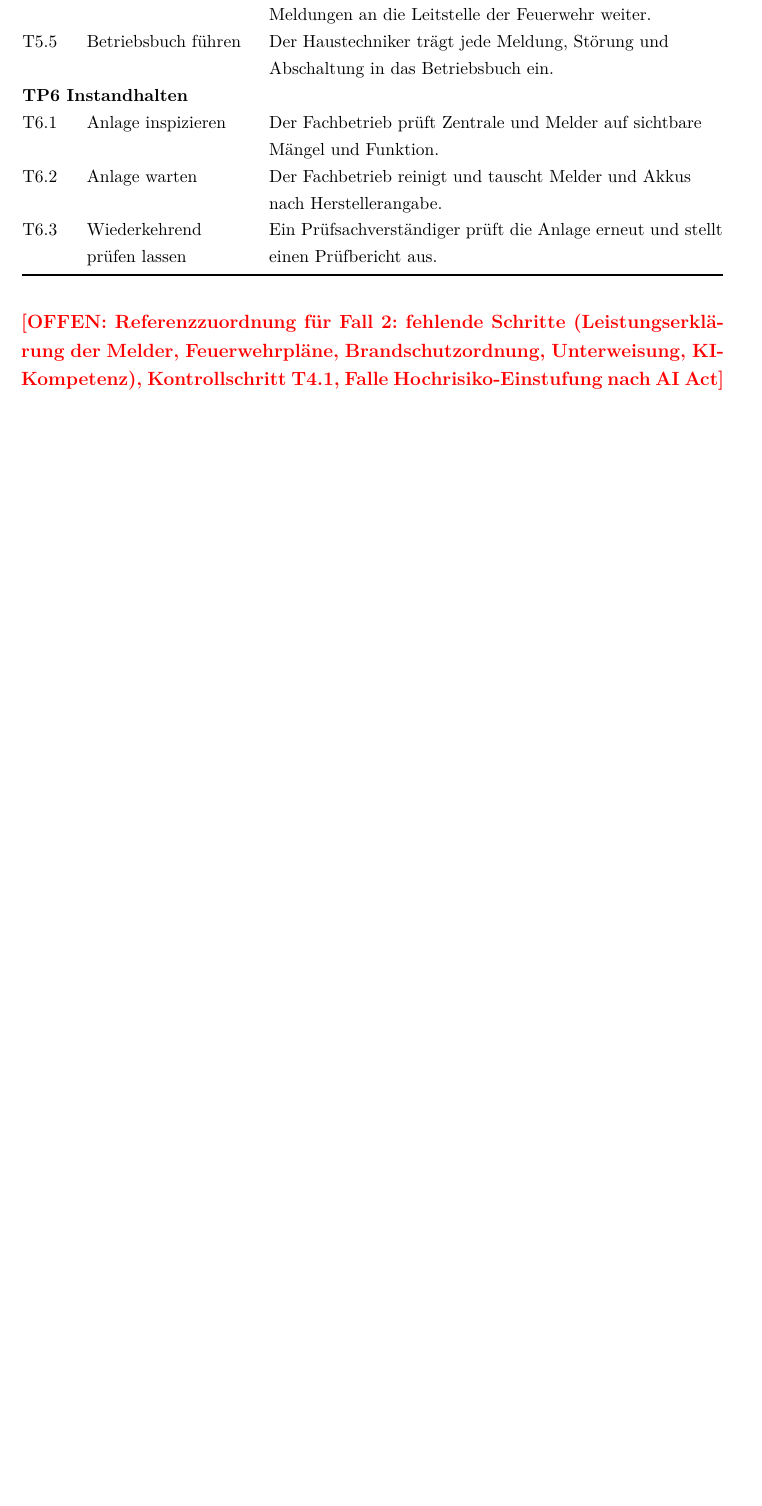
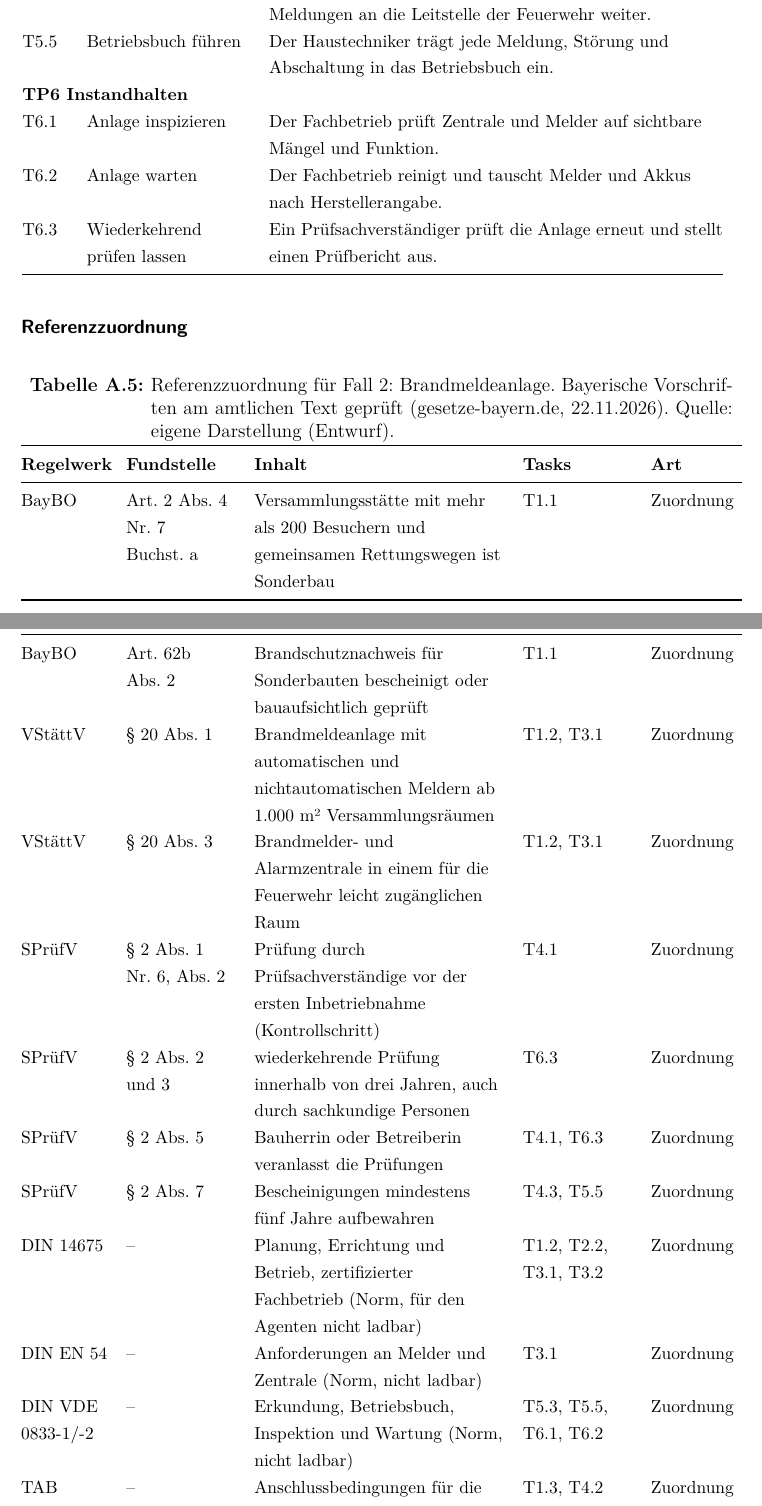
Before and after one commit to SebastianHaug35/Masterthesis_Experiment, a LaTeX thesis (thesis/latex/thesis.tex, which reads thesis/latex/appendix/anhang_a_fall2_bma.tex): part of page 54 of 60 before the commit and two parts of pages 54 and 55 of 62 after it, the two joined at a grey line, cut so that both start at the same text, the shorter picture padded with empty space. Compiled offline with XeLaTeX; a missing font is replaced by an installed copy or a similar font.

Commit message:
thesis: Referenzzuordnung Fall 2 (Entwurf)
Co-Authored-By: Claude Opus 5.5 <noreply@anthropic.com>
Claude-Session: https://claude.ai/code/session_01TX7uZYTcYrXrTLnpze3VB4

```diff
--- a/thesis/latex/appendix/anhang_a_fall2_bma.tex
+++ b/thesis/latex/appendix/anhang_a_fall2_bma.tex
@@ -56,4 +56,23 @@
 T6.2 & Anlage warten & Der Fachbetrieb reinigt und tauscht Melder und Akkus nach Herstellerangabe. \\
 T6.3 & Wiederkehrend prüfen lassen & Ein Prüfsachverständiger prüft die Anlage erneut und stellt einen Prüfbericht aus. \\
 \end{longtable}\end{small}
-\offen{Referenzzuordnung für Fall~2: fehlende Schritte (Leistungserklärung der Melder, Feuerwehrpläne, Brandschutzordnung, Unterweisung, KI-Kompetenz), Kontrollschritt T4.1, Falle Hochrisiko-Einstufung nach AI Act}
+\paragraph{Referenzzuordnung}
+\begin{small}
+\begin{longtable}{@{}>{\raggedright\arraybackslash}p{1.9cm}>{\raggedright\arraybackslash}p{2.4cm}>{\raggedright\arraybackslash}p{5.5cm}>{\raggedright\arraybackslash}p{2.4cm}>{\raggedright\arraybackslash}p{2.0cm}@{}}
+\caption[Referenzzuordnung für Fall~2: Brandmeldeanlage]{Referenzzuordnung für Fall~2: Brandmeldeanlage. Bayerische Vorschriften am amtlichen Text geprüft (gesetze-bayern.de, 22.11.2026). Quelle: eigene Darstellung (Entwurf).}\label{tab:fall2_referenz}\\
+\toprule \textbf{Regelwerk} & \textbf{Fundstelle} & \textbf{Inhalt} & \textbf{Tasks} & \textbf{Art} \\ \midrule \endfirsthead
+\toprule \textbf{Regelwerk} & \textbf{Fundstelle} & \textbf{Inhalt} & \textbf{Tasks} & \textbf{Art} \\ \midrule \endhead
+\bottomrule \endfoot
+BayBO & Art.~2 Abs.~4 Nr.~7 Buchst.~a & Versammlungsstätte mit mehr als 200 Besuchern und gemeinsamen Rettungswegen ist Sonderbau & T1.1 & Zuordnung \\
+BayBO & Art.~62b Abs.~2 & Brandschutznachweis für Sonderbauten bescheinigt oder bauaufsichtlich geprüft & T1.1 & Zuordnung \\
+VStättV & §~20 Abs.~1 & Brandmeldeanlage mit automatischen und nichtautomatischen Meldern ab 1.000~m² Versammlungsräumen & T1.2, T3.1 & Zuordnung \\
+VStättV & §~20 Abs.~3 & Brandmelder- und Alarmzentrale in einem für die Feuerwehr leicht zugänglichen Raum & T1.2, T3.1 & Zuordnung \\
+SPrüfV & §~2 Abs.~1 Nr.~6, Abs.~2 & Prüfung durch Prüfsachverständige vor der ersten Inbetriebnahme (Kontrollschritt) & T4.1 & Zuordnung \\
+SPrüfV & §~2 Abs.~2 und 3 & wiederkehrende Prüfung innerhalb von drei Jahren, auch durch sachkundige Personen & T6.3 & Zuordnung \\
+SPrüfV & §~2 Abs.~5 & Bauherrin oder Betreiberin veranlasst die Prüfungen & T4.1, T6.3 & Zuordnung \\
+SPrüfV & §~2 Abs.~7 & Bescheinigungen mindestens fünf Jahre aufbewahren & T4.3, T5.5 & Zuordnung \\
+DIN 14675 & -- & Planung, Errichtung und Betrieb, zertifizierter Fachbetrieb (Norm, für den Agenten nicht ladbar) & T1.2, T2.2, T3.1, T3.2 & Zuordnung \\
+DIN EN 54 & -- & Anforderungen an Melder und Zentrale (Norm, nicht ladbar) & T3.1 & Zuordnung \\
+DIN VDE 0833-1/-2 & -- & Erkundung, Betriebsbuch, Inspektion und Wartung (Norm, nicht ladbar) & T5.3, T5.5, T6.1, T6.2 & Zuordnung \\
+TAB Feuerwehr München & -- & Anschlussbedingungen für die Aufschaltung (nicht ladbar) & T1.3, T4.2 & Zuordnung \\
+VStättV & §~42 Abs.~1 & Brandschutzordnung im Einvernehmen mit der Brandschutzdienststelle aufstellen und aushängen & -- & fehlender Schritt \\
```
Also changed, not shown: thesis/latex/appendix/anhang_a_fall2_bma.tex (13 more changed lines).
